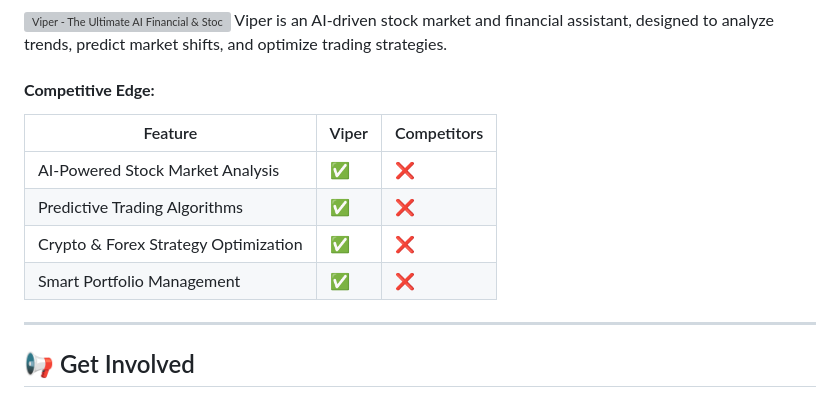
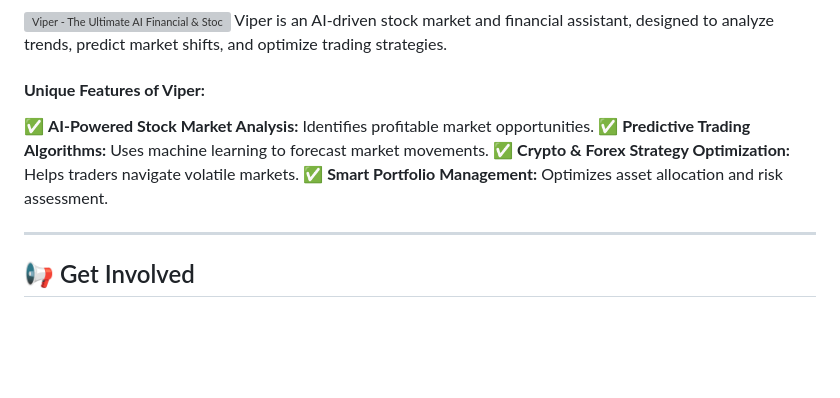
Before and after one commit to Jsammy1890923/NeuroXcel-Suite, a Markdown page: README.md, the part around one of its changes. Rendered like a GitHub page; blank space fills up the shorter version; grey boxes are pictures that could not be loaded.

```diff
--- a/README.md
+++ b/README.md
@@ -70,13 +68,11 @@ LegalResolveAI is a **revolutionary AI legal assistant** designed to provide gui
 ![Viper - The Ultimate AI Financial & Stock Trading Pro](https://github.com/Jsammy1890923/Digital-Spring-Collection/blob/main/Viper.jpeg)
 Viper is an AI-driven stock market and financial assistant, designed to analyze trends, predict market shifts, and optimize trading strategies.
 
-#### **Competitive Edge:**
-| Feature                            | Viper  | Competitors |
-|--------------------------------|---------|-------------|
-| AI-Powered Stock Market Analysis | ✅      | ❌          |
-| Predictive Trading Algorithms   | ✅      | ❌          |
-| Crypto & Forex Strategy Optimization | ✅      | ❌          |
-| Smart Portfolio Management      | ✅      | ❌          |
+#### **Unique Features of Viper:**
+✅ **AI-Powered Stock Market Analysis:** Identifies profitable market opportunities.
+✅ **Predictive Trading Algorithms:** Uses machine learning to forecast market movements.
+✅ **Crypto & Forex Strategy Optimization:** Helps traders navigate volatile markets.
+✅ **Smart Portfolio Management:** Optimizes asset allocation and risk assessment.
 
 ---
 
```
Also changed, not shown: other parts of README.md (+33 -35 lines).
